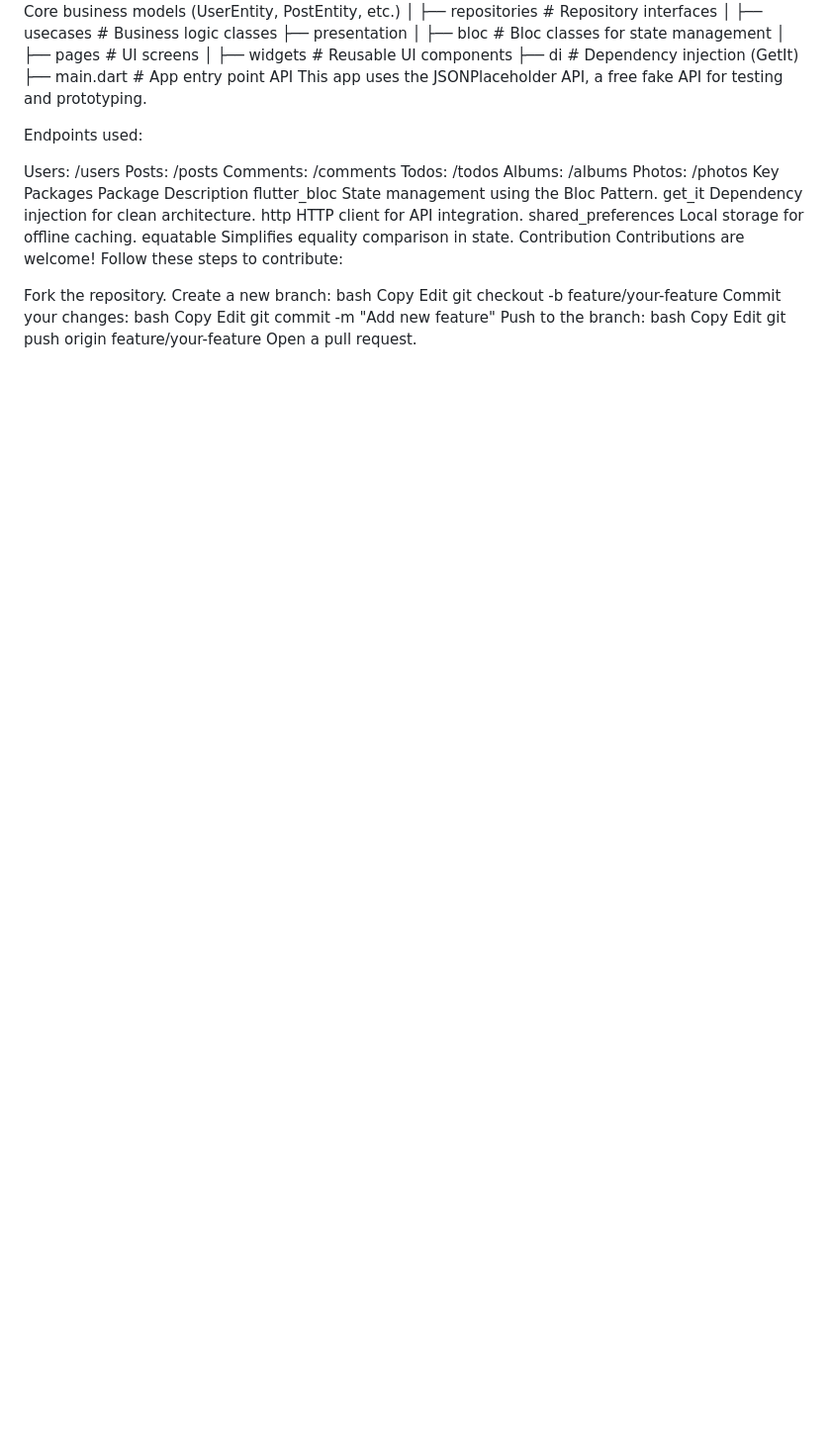
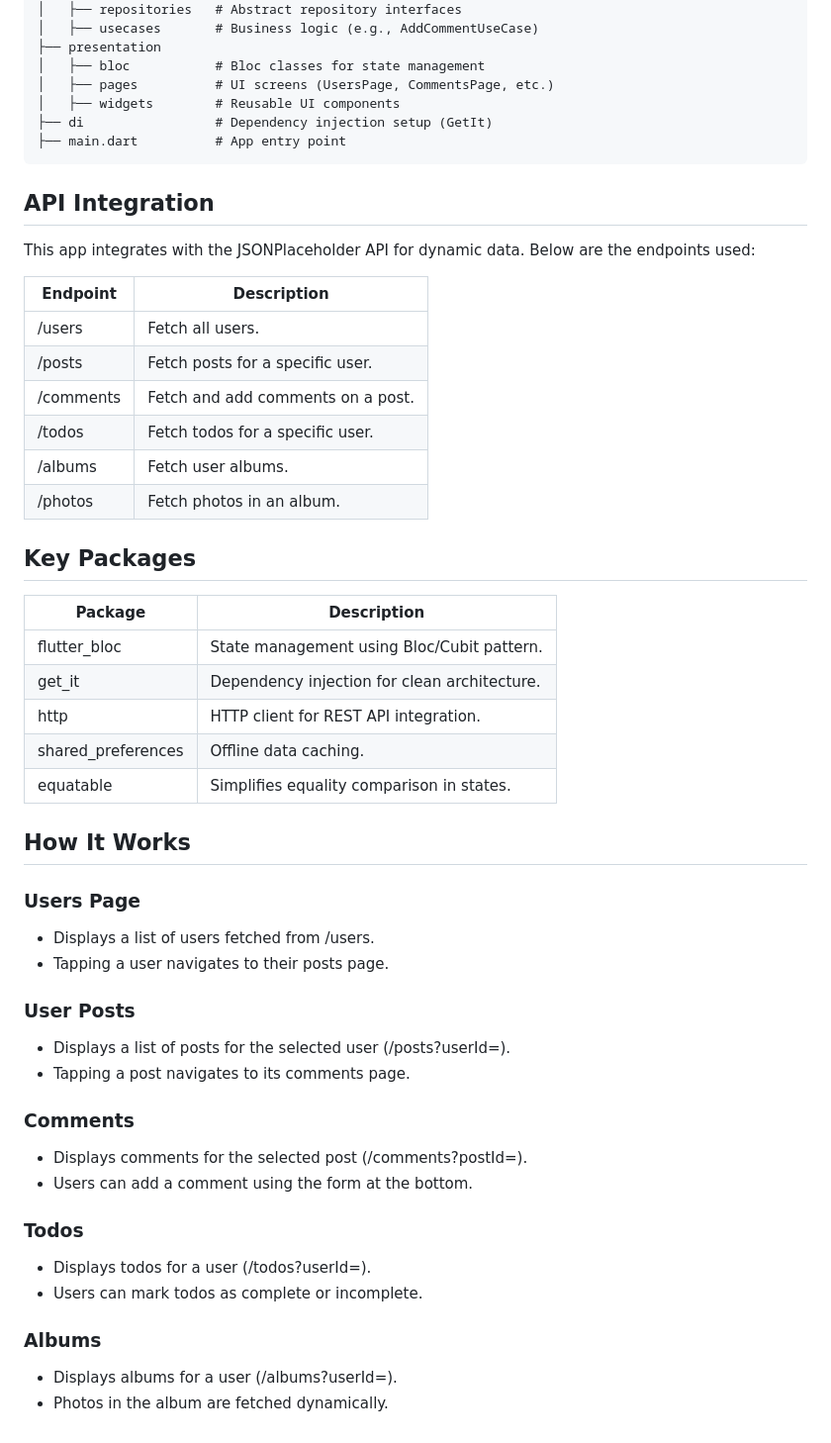
Before and after one commit to nick2601/FlutterTask, a Markdown page: README.md, the part around one of its changes. Shown at 99% size. GitHub-like rendering; blank space fills up the shorter version.

````diff
--- a/README.md
+++ b/README.md
@@ -74,48 +73,53 @@ lib
 ├── domain
 │   ├── entities       # Core business models (UserEntity, PostEntity, etc.)
-│   ├── repositories   # Repository interfaces
-│   ├── usecases       # Business logic classes
+│   ├── repositories   # Abstract repository interfaces
+│   ├── usecases       # Business logic (e.g., AddCommentUseCase)
 ├── presentation
 │   ├── bloc           # Bloc classes for state management
-│   ├── pages          # UI screens
+│   ├── pages          # UI screens (UsersPage, CommentsPage, etc.)
 │   ├── widgets        # Reusable UI components
-├── di                 # Dependency injection (GetIt)
+├── di                 # Dependency injection setup (GetIt)
 ├── main.dart          # App entry point
-API
-This app uses the JSONPlaceholder API, a free fake API for testing and prototyping.
+```
 
-Endpoints used:
+## API Integration
+This app integrates with the JSONPlaceholder API for dynamic data. Below are the endpoints used:
 
-Users: /users
-Posts: /posts
-Comments: /comments
-Todos: /todos
-Albums: /albums
-Photos: /photos
-Key Packages
-Package	Description
-flutter_bloc	State management using the Bloc Pattern.
-get_it	Dependency injection for clean architecture.
-http	HTTP client for API integration.
-shared_preferences	Local storage for offline caching.
-equatable	Simplifies equality comparison in state.
-Contribution
-Contributions are welcome! Follow these steps to contribute:
+| Endpoint | Description |
+|----------|-------------|
+| /users   | Fetch all users. |
+| /posts   | Fetch posts for a specific user. |
+| /comments| Fetch and add comments on a post. |
+| /todos   | Fetch todos for a specific user. |
+| /albums  | Fetch user albums. |
+| /photos  | Fetch photos in an album. |
 
-Fork the repository.
-Create a new branch:
-bash
-Copy
-Edit
-git checkout -b feature/your-feature
-Commit your changes:
-bash
-Copy
-Edit
-git commit -m "Add new feature"
-Push to the branch:
-bash
-Copy
-Edit
-git push origin feature/your-feature
-Open a pull request.
+## Key Packages
+| Package               | Description |
+|----------------------|-------------|
+| flutter_bloc         | State management using Bloc/Cubit pattern. |
+| get_it               | Dependency injection for clean architecture. |
+| http                 | HTTP client for REST API integration. |
+| shared_preferences    | Offline data caching. |
+| equatable            | Simplifies equality comparison in states. |
+
+## How It Works
+### Users Page
+- Displays a list of users fetched from /users.
+- Tapping a user navigates to their posts page.
+
+### User Posts
+- Displays a list of posts for the selected user (/posts?userId=<id>).
+- Tapping a post navigates to its comments page.
+
+### Comments
+- Displays comments for the selected post (/comments?postId=<id>).
+- Users can add a comment using the form at the bottom.
+
+### Todos
+- Displays todos for a user (/todos?userId=<id>).
+- Users can mark todos as complete or incomplete.
+
+### Albums
+- Displays albums for a user (/albums?userId=<id>).
+- Photos in the album are fetched dynamically.
````
Also changed, not shown: other parts of README.md (+59 -60 lines).
